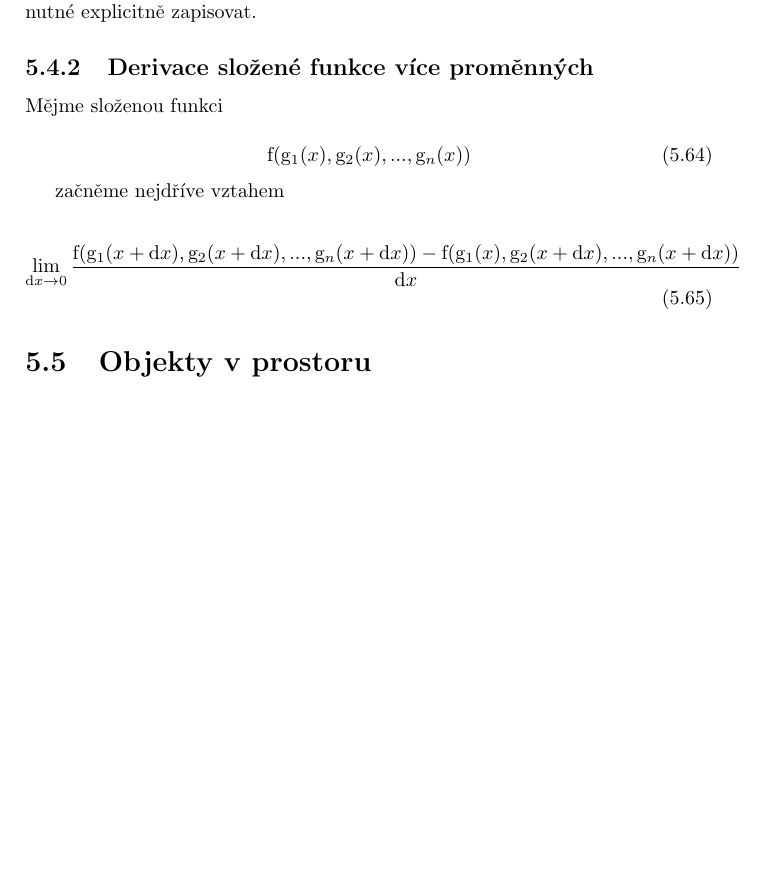
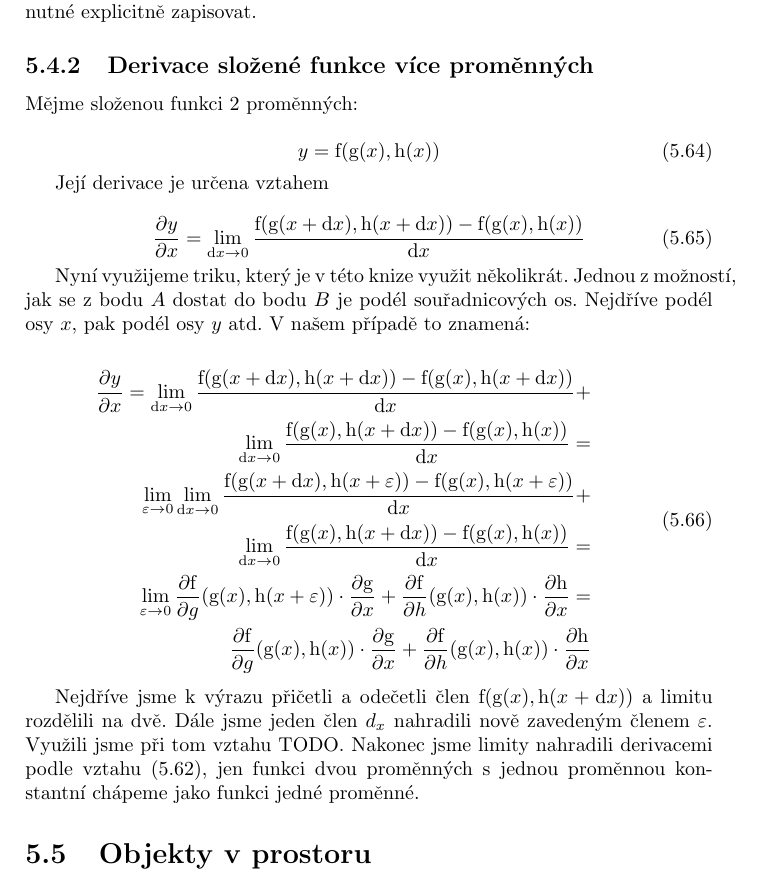
Before and after one commit to LezakPetr/poisson, a LaTeX thesis (poisson.tex, which reads ch_popis_velicin_v_prostoru.tex): part of page 30 of 99, cut so that both start at the same text, the shorter picture padded with empty space. Compiled offline with pdfLaTeX.

Commit message:
Derivace slozene funkce dvou promennych

```diff
--- a/ch_popis_velicin_v_prostoru.tex
+++ b/ch_popis_velicin_v_prostoru.tex
@@ -796,19 +797,36 @@ Derivaci složené funkce \(\mathrm{f}(\mathrm{g}(x))\) tedy vypočítáme tak,
 
 \subsection{Derivace složené funkce více proměnných}
 
-Mějme složenou funkci
-
-\begin{equation}
-\mathrm{f}(\mathrm{g}_1(x), \mathrm{g}_2(x), ..., \mathrm{g}_n(x))
-\end{equation}
-
-začněme nejdříve vztahem
-
-\begin{equation}
-\lim_{\mathrm{d}x \to 0} \frac{\mathrm{f}(\mathrm{g}_1(x + \mathrm{d}x), \mathrm{g}_2(x + \mathrm{d}x), ..., \mathrm{g}_n(x + \mathrm{d}x)) - \mathrm{f}(\mathrm{g}_1(x), \mathrm{g}_2(x + \mathrm{d}x), ..., \mathrm{g}_n(x + \mathrm{d}x))}{\mathrm{d}x}
-\end{equation}
-
-
+Mějme složenou funkci 2 proměnných:
+
+\begin{equation}
+y = \mathrm{f}(\mathrm{g}(x), \mathrm{h}(x))
+\end{equation}
+
+Její derivace je určena vztahem
+
+\begin{equation}
+\frac{\partial y}{\partial x} = \lim_{\mathrm{d}x \to 0} \frac{\mathrm{f}(\mathrm{g}(x + \mathrm{d}x), \mathrm{h}(x + \mathrm{d}x)) - \mathrm{f}(\mathrm{g}(x), \mathrm{h}(x))}{\mathrm{d}x}
+\end{equation}
+
+Nyní využijeme triku, který je v~této knize využit několikrát. Jednou z~možností, jak se z~bodu \(A\) dostat do bodu \(B\) je podél souřadnicových os. Nejdříve podél osy \(x\), pak podél osy \(y\) atd. V~našem případě to znamená:
+
+
+\begin{equation}
+\begin{split}
+\frac{\partial y}{\partial x} = \lim_{\mathrm{d}x \to 0} \frac{\mathrm{f}(\mathrm{g}(x + \mathrm{d}x), \mathrm{h}(x + \mathrm{d}x)) - \mathrm{f}(\mathrm{g}(x), \mathrm{h}(x + \mathrm{d}x))}{\mathrm{d}x} + \\
+\lim_{\mathrm{d}x \to 0} \frac{\mathrm{f}(\mathrm{g}(x), \mathrm{h}(x + \mathrm{d}x)) - \mathrm{f}(\mathrm{g}(x), \mathrm{h}(x))}{\mathrm{d}x} = \\
+\lim_{\varepsilon \to 0} \lim_{\mathrm{d}x \to 0} \frac{\mathrm{f}(\mathrm{g}(x + \mathrm{d}x), \mathrm{h}(x + \varepsilon)) - \mathrm{f}(\mathrm{g}(x), \mathrm{h}(x + \varepsilon))}{\mathrm{d}x} + \\
+\lim_{\mathrm{d}x \to 0} \frac{\mathrm{f}(\mathrm{g}(x), \mathrm{h}(x + \mathrm{d}x)) - \mathrm{f}(\mathrm{g}(x), \mathrm{h}(x))}{\mathrm{d}x} = \\
+\lim_{\varepsilon \to 0} \frac{\partial \mathrm{f}}{\partial g}(\mathrm{g}(x), \mathrm{h}(x + \varepsilon)) \cdot \frac{\partial \mathrm{g}}{\partial x} +
+\frac{\partial \mathrm{f}}{\partial h}(\mathrm{g}(x), \mathrm{h}(x)) \cdot \frac{\partial \mathrm{h}}{\partial x} = \\
+\frac{\partial \mathrm{f}}{\partial g}(\mathrm{g}(x), \mathrm{h}(x)) \cdot \frac{\partial \mathrm{g}}{\partial x} +
+\frac{\partial \mathrm{f}}{\partial h}(\mathrm{g}(x), \mathrm{h}(x)) \cdot \frac{\partial \mathrm{h}}{\partial x}
+\end{split}
+\end{equation}
+
+Nejdříve jsme k~výrazu přičetli a~odečetli člen \(\mathrm{f}(\mathrm{g}(x), \mathrm{h}(x + \mathrm{d}x))\) a~limitu rozdělili na dvě. Dále jsme jeden člen \(d_x\) nahradili nově zavedeným členem \(\varepsilon\). Využili jsme při tom vztahu TODO.
+Nakonec jsme limity nahradili derivacemi podle vztahu~\eqref{eq:derivace_slozene_funkce_vypocet}, jen funkci dvou proměnných s~jednou proměnnou konstantní chápeme jako funkci jedné proměnné.
 
 \section{Objekty v~prostoru}
 
```
Also changed, not shown: ch_popis_velicin_v_prostoru.tex (1 more changed lines).
